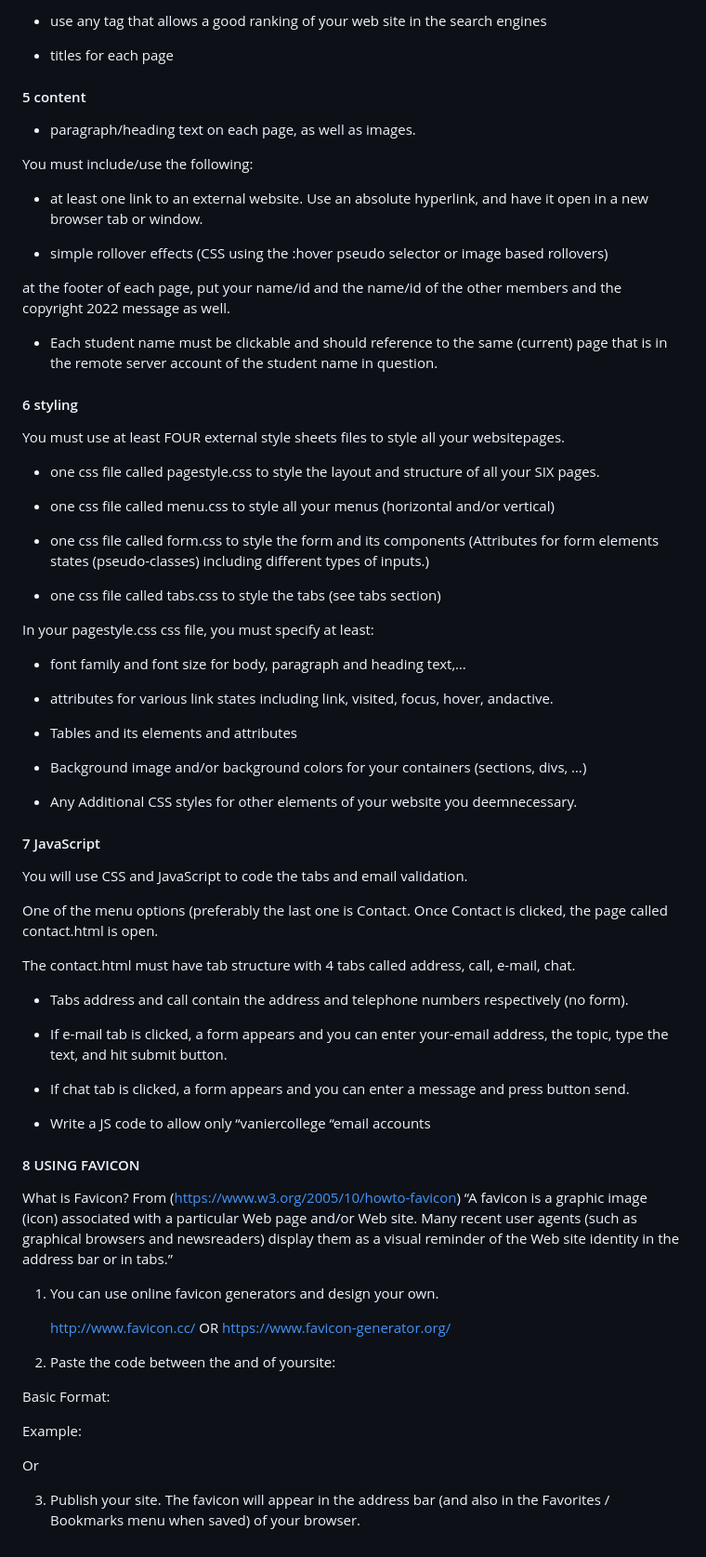
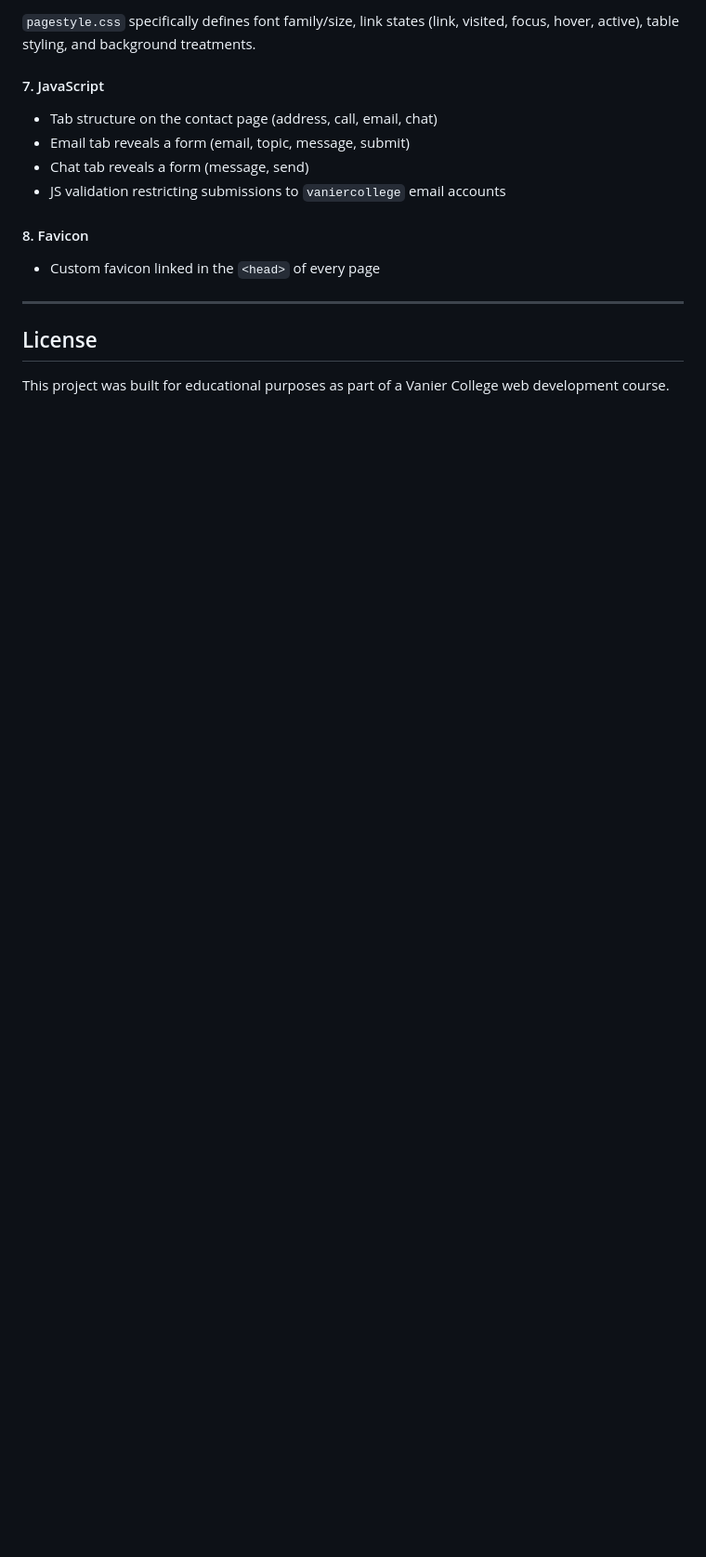
Before and after one commit to Yogita-96/RajasthanTourism, a Markdown page: README.md, the part around one of its changes. Shown at 93% size. Drawn GitHub-style; blank space fills up the shorter version.

```diff
--- a/README.md
+++ b/README.md
@@ -44,91 +75,17 @@ The last page contact.html must contain at least two forms (one for contact by e
 
-* use any tag that allows a good ranking of your web site in the search engines
+`pagestyle.css` specifically defines font family/size, link states (link, visited, focus, hover, active), table styling, and background treatments.
 
-* titles for each page
+#### 7. JavaScript
+- Tab structure on the contact page (address, call, email, chat)
+- Email tab reveals a form (email, topic, message, submit)
+- Chat tab reveals a form (message, send)
+- JS validation restricting submissions to `vaniercollege` email accounts
 
+#### 8. Favicon
+- Custom favicon linked in the `<head>` of every page
 
-#### 5 content
+---
 
-* paragraph/heading text on each page, as well as images.
+## License
 
-You must include/use the following:
-
-* at least one link to an external website. Use an absolute hyperlink, and have it open in a new
-browser tab or window.
-
-* simple rollover effects (CSS using the :hover pseudo selector or image based rollovers)
-
-at the footer of each page, put your name/id and the name/id of the other members and the
-copyright 2022 message as well.
-
-* Each student name must be clickable and should reference to the same (current) page that is in the
-remote server account of the student name in question.
-
-
-#### 6 styling
-
-You must use at least FOUR external style sheets files to style all your websitepages.
-
-* one css file called pagestyle.css to style the layout and structure of all your SIX pages.
-
-* one css file called menu.css to style all your menus (horizontal and/or vertical)
-
-* one css file called form.css to style the form and its components (Attributes for form elements
-states (pseudo-classes) including different types of inputs.)
-
-* one css file called tabs.css to style the tabs (see tabs section)
-
-
-In your pagestyle.css css file, you must specify at least:
-
-* font family and font size for body, paragraph and heading text,…
-
-* attributes for various link states including link, visited, focus, hover, andactive.
-
-* Tables and its elements and attributes
-
-* Background image and/or background colors for your containers (sections, divs, …)
-
-* Any Additional CSS styles for other elements of your website you deemnecessary.
-
-
-#### 7 JavaScript
-
-You will use CSS and JavaScript to code the tabs and email validation.
-
-One of the menu options (preferably the last one is Contact. Once Contact is clicked, the page called
-contact.html is open.
-
-The contact.html must have tab structure with 4 tabs called address, call, e-mail, chat.
-
-* Tabs address and call contain the address and telephone numbers respectively (no form).
-
-* If e-mail tab is clicked, a form appears and you can enter your-email address, the topic, type the text,
-and hit submit button.
-
-* If chat tab is clicked, a form appears and you can enter a message and press button send.
-
-* Write a JS code to allow only “vaniercollege “email accounts
-
-
-#### 8 USING FAVICON
-
-What is Favicon? From (https://www.w3.org/2005/10/howto-favicon) “A favicon is a graphic image (icon)
-associated with a particular Web page and/or Web site. Many recent user agents (such as graphical
-browsers and newsreaders) display them as a visual reminder of the Web site identity in the address bar or
-in tabs.”
-
-1. You can use online favicon generators and design your own.
-
-   http://www.favicon.cc/ OR https://www.favicon-generator.org/
-
-2. Paste the code between the <head>and </head> of yoursite:
-
-Basic Format: <link rel="shortcut icon" href="path and file name" />
-
-Example: <link rel="icon" type="image/ico" href="images/favicon.ico"/>
-
-Or <link rel="icon" type="image/png" href="/somewhere/myicon.png" />
-
-3. Publish your site. The favicon will appear in the address bar (and also in the Favorites / Bookmarks
-menu when saved) of your browser.
+This project was built for educational purposes as part of a Vanier College web development course.
```
Also changed, not shown: other parts of README.md (+53 -22 lines).
